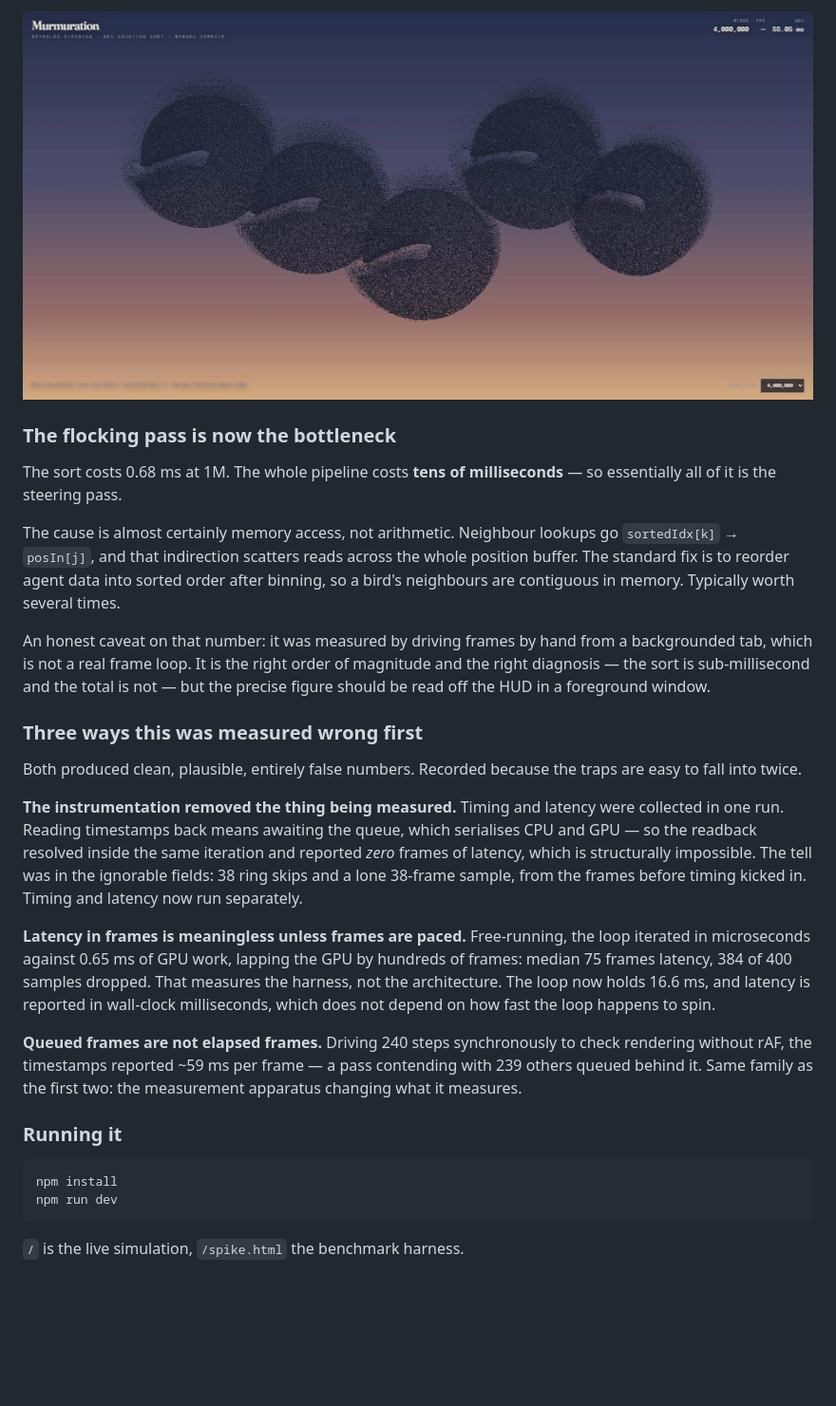
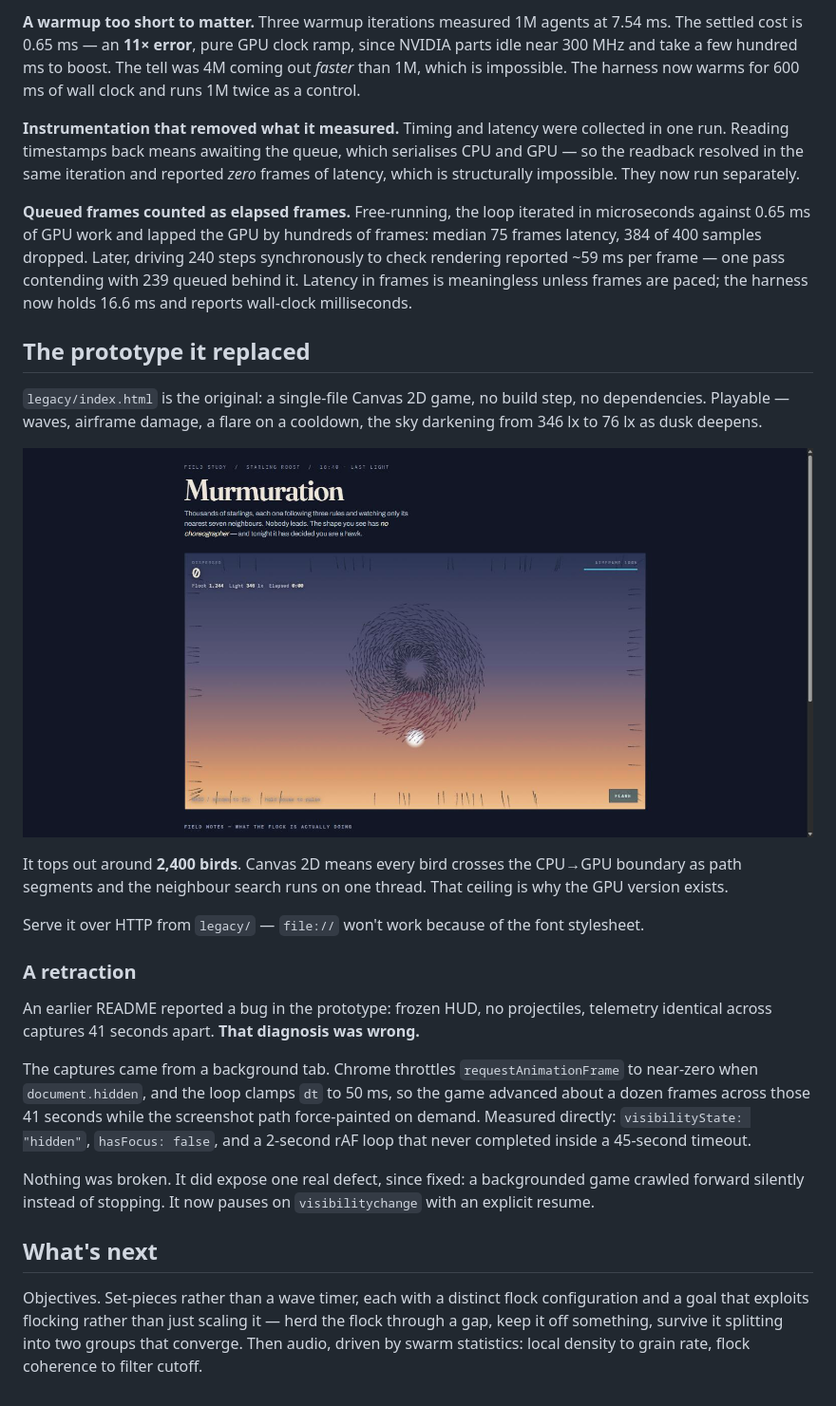
Before and after one commit to ketanvelip/murmuration, a Markdown page: README.md, the part around one of its changes. Shown at 95% size. GitHub-like rendering; blank space fills up the shorter version.

````diff
--- a/README.md
+++ b/README.md
@@ -152,29 +78,28 @@ Four million also renders:
 
-![Four million birds](screenshots/gpu-4m.jpg)
+**A warmup too short to matter.** Three warmup iterations measured 1M agents at 7.54 ms. The settled cost is 0.65 ms — an **11× error**, pure GPU clock ramp, since NVIDIA parts idle near 300 MHz and take a few hundred ms to boost. The tell was 4M coming out *faster* than 1M, which is impossible. The harness now warms for 600 ms of wall clock and runs 1M twice as a control.
 
-### The flocking pass is now the bottleneck
+**Instrumentation that removed what it measured.** Timing and latency were collected in one run. Reading timestamps back means awaiting the queue, which serialises CPU and GPU — so the readback resolved in the same iteration and reported *zero* frames of latency, which is structurally impossible. They now run separately.
 
-The sort costs 0.68 ms at 1M. The whole pipeline costs **tens of milliseconds** — so essentially all of it is the steering pass.
+**Queued frames counted as elapsed frames.** Free-running, the loop iterated in microseconds against 0.65 ms of GPU work and lapped the GPU by hundreds of frames: median 75 frames latency, 384 of 400 samples dropped. Later, driving 240 steps synchronously to check rendering reported ~59 ms per frame — one pass contending with 239 queued behind it. Latency in frames is meaningless unless frames are paced; the harness now holds 16.6 ms and reports wall-clock milliseconds.
 
-The cause is almost certainly memory access, not arithmetic. Neighbour lookups go `sortedIdx[k]` → `posIn[j]`, and that indirection scatters reads across the whole position buffer. The standard fix is to reorder agent data into sorted order after binning, so a bird's neighbours are contiguous in memory. Typically worth several times.
+## The prototype it replaced
 
-An honest caveat on that number: it was measured by driving frames by hand from a backgrounded tab, which is not a real frame loop. It is the right order of magnitude and the right diagnosis — the sort is sub-millisecond and the total is not — but the precise figure should be read off the HUD in a foreground window.
+`legacy/index.html` is the original: a single-file Canvas 2D game, no build step, no dependencies. Playable — waves, airframe damage, a flare on a cooldown, the sky darkening from 346 lx to 76 lx as dusk deepens.
 
-### Three ways this was measured wrong first
+![The Canvas prototype](screenshots/flock.jpg)
 
-Both produced clean, plausible, entirely false numbers. Recorded because the traps are easy to fall into twice.
+It tops out around **2,400 birds**. Canvas 2D means every bird crosses the CPU→GPU boundary as path segments and the neighbour search runs on one thread. That ceiling is why the GPU version exists.
 
-**The instrumentation removed the thing being measured.** Timing and latency were collected in one run. Reading timestamps back means awaiting the queue, which serialises CPU and GPU — so the readback resolved inside the same iteration and reported *zero* frames of latency, which is structurally impossible. The tell was in the ignorable fields: 38 ring skips and a lone 38-frame sample, from the frames before timing kicked in. Timing and latency now run separately.
+Serve it over HTTP from `legacy/` — `file://` won't work because of the font stylesheet.
 
-**Latency in frames is meaningless unless frames are paced.** Free-running, the loop iterated in microseconds against 0.65 ms of GPU work, lapping the GPU by hundreds of frames: median 75 frames latency, 384 of 400 samples dropped. That measures the harness, not the architecture. The loop now holds 16.6 ms, and latency is reported in wall-clock milliseconds, which does not depend on how fast the loop happens to spin.
+### A retraction
 
-**Queued frames are not elapsed frames.** Driving 240 steps synchronously to check rendering without rAF, the timestamps reported ~59 ms per frame — a pass contending with 239 others queued behind it. Same family as the first two: the measurement apparatus changing what it measures.
+An earlier README reported a bug in the prototype: frozen HUD, no projectiles, telemetry identical across captures 41 seconds apart. **That diagnosis was wrong.**
 
-### Running it
+The captures came from a background tab. Chrome throttles `requestAnimationFrame` to near-zero when `document.hidden`, and the loop clamps `dt` to 50 ms, so the game advanced about a dozen frames across those 41 seconds while the screenshot path force-painted on demand. Measured directly: `visibilityState: "hidden"`, `hasFocus: false`, and a 2-second rAF loop that never completed inside a 45-second timeout.
 
-```
-npm install
-npm run dev
-```
+Nothing was broken. It did expose one real defect, since fixed: a backgrounded game crawled forward silently instead of stopping. It now pauses on `visibilitychange` with an explicit resume.
 
-`/` is the live simulation, `/spike.html` the benchmark harness.
+## What's next
+
+Objectives. Set-pieces rather than a wave timer, each with a distinct flock configuration and a goal that exploits flocking rather than just scaling it — herd the flock through a gap, keep it off something, survive it splitting into two groups that converge. Then audio, driven by swarm statistics: local density to grain rate, flock coherence to filter cutoff.
````
Also changed, not shown: other parts of README.md (+34 -108 lines).
